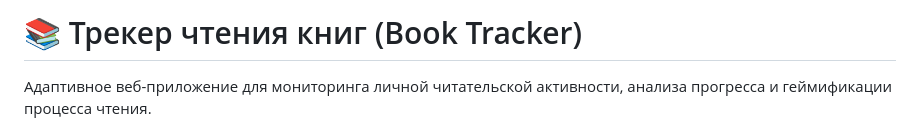
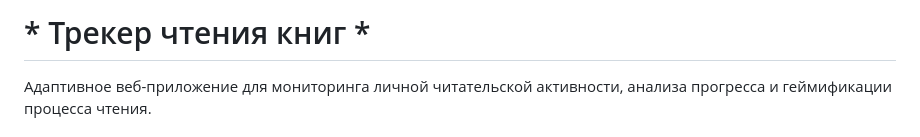
Before and after one commit to Sleepwalk3rr/Sleepwalk3rr.github.io, a Markdown page: readme.md, the part around the change. GitHub-like rendering.

Commit message:
fixed again

```diff
--- a/readme.md
+++ b/readme.md
@@ -1,5 +1,4 @@
-# 📚 Трекер чтения книг (Book Tracker)
-
+# * Трекер чтения книг *
 Адаптивное веб-приложение для мониторинга личной читательской активности, анализа прогресса и геймификации процесса чтения.
 
 ##  Основные возможности
```
